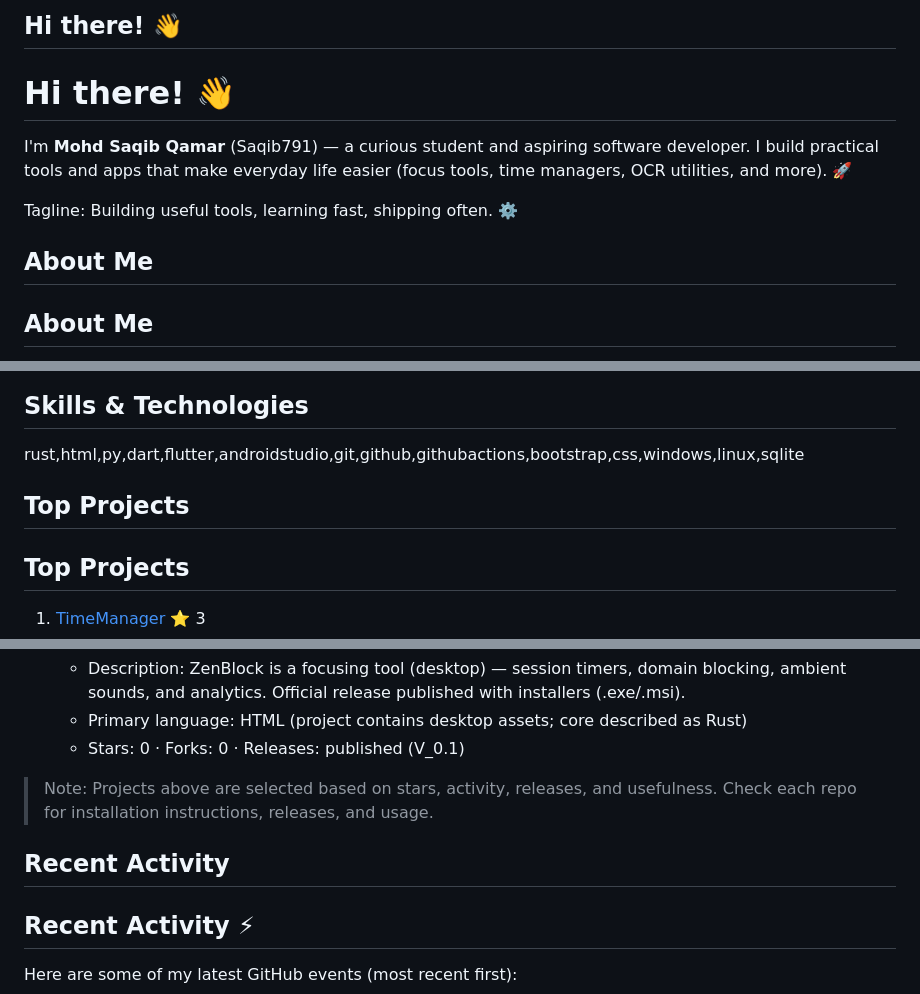
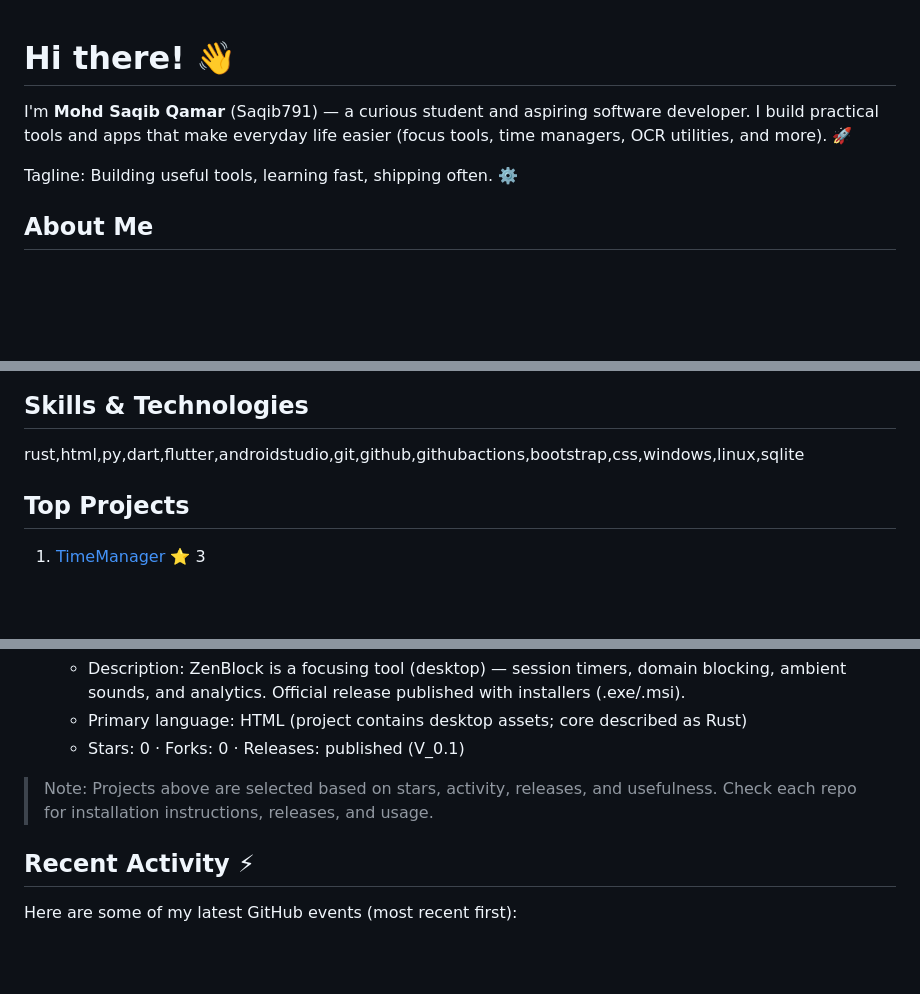
Before and after one commit to mohdsaqibqamar/mohdsaqibqamar, a Markdown page: README.md, 3 parts joined by grey strips. Rendered like a GitHub page; blank space fills up the shorter version.

Commit message:
Refactor README structure and remove redundant sections

```diff
--- a/README.md
+++ b/README.md
@@ -1,12 +1,8 @@
-## Hi there! 👋
-
 # Hi there! 👋
 
 I'm **Mohd Saqib Qamar** (Saqib791) — a curious student and aspiring software developer. I build practical tools and apps that make everyday life easier (focus tools, time managers, OCR utilities, and more). 🚀
 
 Tagline: Building useful tools, learning fast, shipping often. ⚙️
-
-## About Me
 
 ## About Me
 
@@ -22,8 +18,6 @@ Currently: Working on improving user experience and expanding features for ZenBl
 ## Skills & Technologies
 
 rust,html,py,dart,flutter,androidstudio,git,github,githubactions,bootstrap,css,windows,linux,sqlite
-
-## Top Projects
 
 ## Top Projects
 
@@ -54,8 +48,6 @@ rust,html,py,dart,flutter,androidstudio,git,github,githubactions,bootstrap,css,w
 
 > Note: Projects above are selected based on stars, activity, releases, and usefulness. Check each repo for installation instructions, releases, and usage.
 
-## Recent Activity
-
 ## Recent Activity ⚡
 
 Here are some of my latest GitHub events (most recent first):
```
Also changed, not shown: other parts of README.md (+1 -6 lines).
